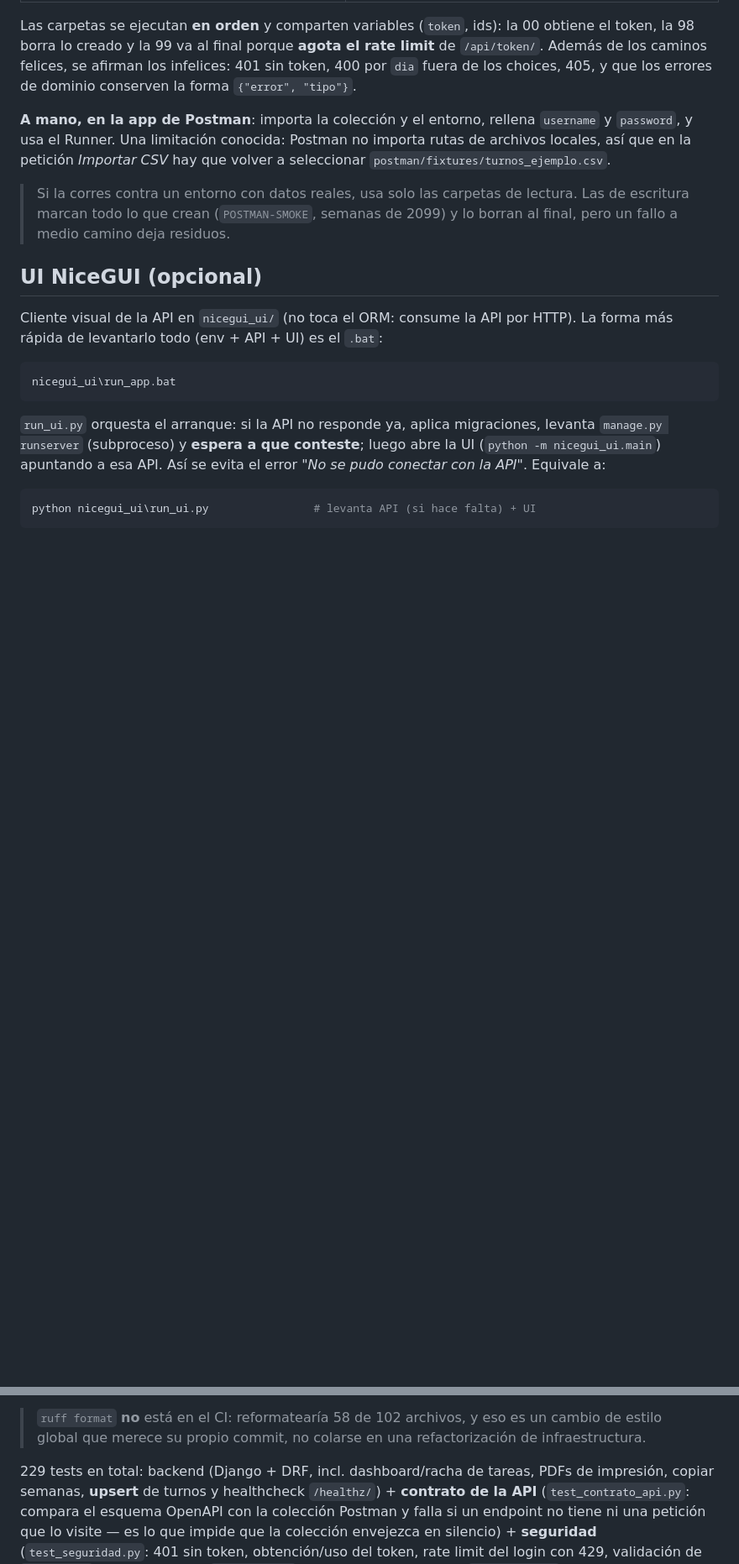
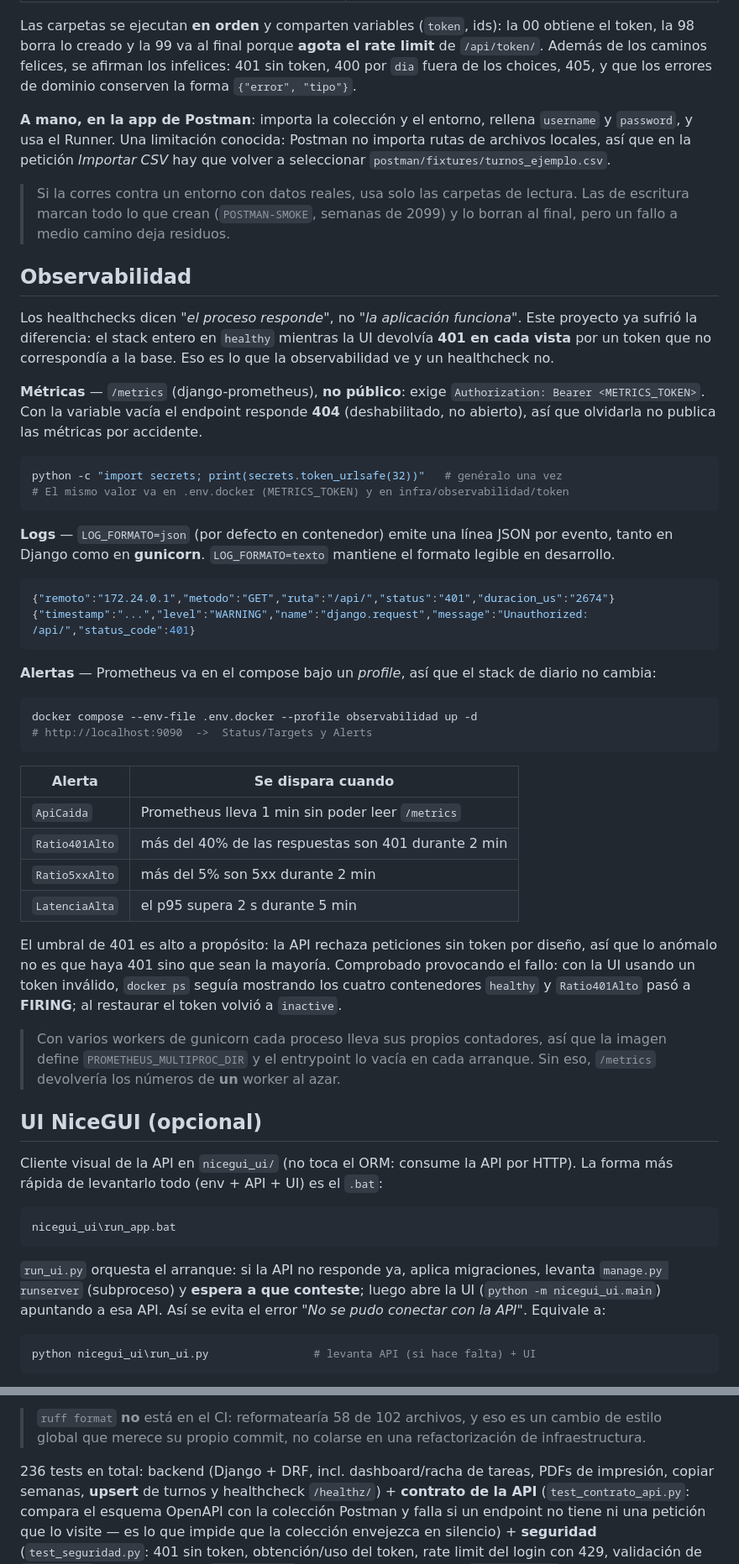
Before and after one commit to NicolasAndresCL/All_in_Django, a Markdown page: README.md, 2 parts joined by grey strips. Shown at 84% size. GitHub-like rendering; blank space fills up the shorter version.

Commit message:
docs: documentar la observabilidad (metricas, logs JSON y alertas)
- Seccion "Observabilidad" nueva: por que un healthcheck no basta, como se
  genera el METRICS_TOKEN, ejemplo real de las dos formas de log JSON (gunicorn
  y django.request), y la tabla de las cuatro alertas con sus umbrales.
- Tabla de endpoints: fila de /metrics, marcada como NO publica.
- Se explica el umbral del 40% en los 401 (la API rechaza sin token por diseno:
  lo anomalo es que sean mayoria) y se deja constancia de que la alerta se
  comprobo provocando el fallo, no solo escribiendola.
- Nota sobre PROMETHEUS_MULTIPROC_DIR: sin el, /metrics devolveria los numeros
  de un worker al azar.
- Recuento de tests: 229 -> 236.

````diff
--- a/README.md
+++ b/README.md
@@ -410,6 +411,52 @@ locales, así que en la petición *Importar CSV* hay que volver a seleccionar
 > Si la corres contra un entorno con datos reales, usa solo las carpetas de lectura. Las de
 > escritura marcan todo lo que crean (`POSTMAN-SMOKE`, semanas de 2099) y lo borran al final,
 > pero un fallo a medio camino deja residuos.
+
+## Observabilidad
+
+Los healthchecks dicen *"el proceso responde"*, no *"la aplicación funciona"*. Este proyecto ya
+sufrió la diferencia: el stack entero en `healthy` mientras la UI devolvía **401 en cada vista**
+por un token que no correspondía a la base. Eso es lo que la observabilidad ve y un healthcheck no.
+
+**Métricas** — `/metrics` (django-prometheus), **no público**: exige
+`Authorization: Bearer <METRICS_TOKEN>`. Con la variable vacía el endpoint responde **404**
+(deshabilitado, no abierto), así que olvidarla no publica las métricas por accidente.
+
+```powershell
+python -c "import secrets; print(secrets.token_urlsafe(32))"   # genéralo una vez
+# El mismo valor va en .env.docker (METRICS_TOKEN) y en infra/observabilidad/token
+```
+
+**Logs** — `LOG_FORMATO=json` (por defecto en contenedor) emite una línea JSON por evento, tanto
+en Django como en **gunicorn**. `LOG_FORMATO=texto` mantiene el formato legible en desarrollo.
+
+```json
+{"remoto":"172.24.0.1","metodo":"GET","ruta":"/api/","status":"401","duracion_us":"2674"}
+{"timestamp":"...","level":"WARNING","name":"django.request","message":"Unauthorized: /api/","status_code":401}
+```
+
+**Alertas** — Prometheus va en el compose bajo un *profile*, así que el stack de diario no cambia:
+
+```powershell
+docker compose --env-file .env.docker --profile observabilidad up -d
+# http://localhost:9090  ->  Status/Targets y Alerts
+```
+
+| Alerta | Se dispara cuando |
+|---|---|
+| `ApiCaida` | Prometheus lleva 1 min sin poder leer `/metrics` |
+| `Ratio401Alto` | más del 40% de las respuestas son 401 durante 2 min |
+| `Ratio5xxAlto` | más del 5% son 5xx durante 2 min |
+| `LatenciaAlta` | el p95 supera 2 s durante 5 min |
+
+El umbral de 401 es alto a propósito: la API rechaza peticiones sin token por diseño, así que lo
+anómalo no es que haya 401 sino que sean la mayoría. Comprobado provocando el fallo: con la UI
+usando un token inválido, `docker ps` seguía mostrando los cuatro contenedores `healthy` y
+`Ratio401Alto` pasó a **FIRING**; al restaurar el token volvió a `inactive`.
+
+> Con varios workers de gunicorn cada proceso lleva sus propios contadores, así que la imagen
+> define `PROMETHEUS_MULTIPROC_DIR` y el entrypoint lo vacía en cada arranque. Sin eso, `/metrics`
+> devolvería los números de **un** worker al azar.
 
 ## UI NiceGUI (opcional)
 
@@ -603,7 +650,7 @@ arranquen tres contenedores. Se activa una sola vez con `git config core.hooksPa
 > estilo global que merece su propio commit, no colarse en una refactorización de
 > infraestructura.
 
-229 tests en total: backend (Django + DRF, incl. dashboard/racha de tareas, PDFs de
+236 tests en total: backend (Django + DRF, incl. dashboard/racha de tareas, PDFs de
 impresión, copiar semanas, **upsert** de turnos y healthcheck `/healthz/`) + **contrato de la
 API** (`test_contrato_api.py`: compara el esquema OpenAPI con la colección Postman y falla si
 un endpoint no tiene ni una petición que lo visite — es lo que impide que la colección
````
Also changed, not shown: other parts of README.md (+1 -0 lines).
